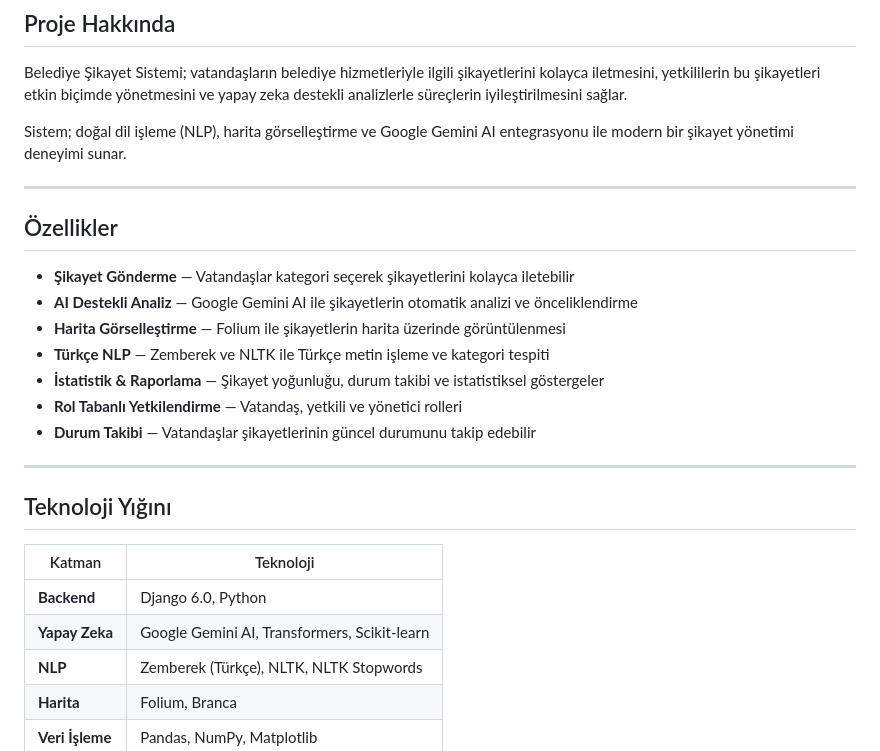
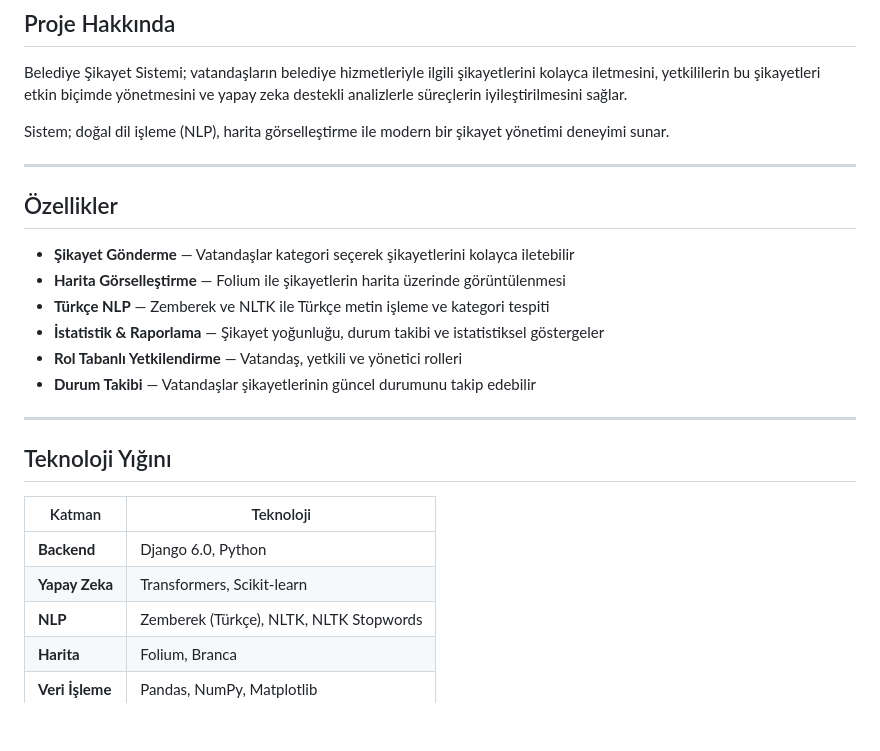
Before and after one commit to emre-geris/Belediye_Sikayet_Sistemi, a Markdown page: README.md, the part around the change. Rendered like a GitHub page; blank space fills up the shorter version.

Commit message:
Proje dokümantasyonu

```diff
--- a/README.md
+++ b/README.md
@@ -8,14 +8,13 @@ Vatandaşların belediyeye şikayet ve talep iletebileceği, yapay zeka destekli
 
 Belediye Şikayet Sistemi; vatandaşların belediye hizmetleriyle ilgili şikayetlerini kolayca iletmesini, yetkililerin bu şikayetleri etkin biçimde yönetmesini ve yapay zeka destekli analizlerle süreçlerin iyileştirilmesini sağlar.
 
-Sistem; doğal dil işleme (NLP), harita görselleştirme ve Google Gemini AI entegrasyonu ile modern bir şikayet yönetimi deneyimi sunar.
+Sistem; doğal dil işleme (NLP), harita görselleştirme ile modern bir şikayet yönetimi deneyimi sunar.
 
 ---
 
 ## Özellikler
 
 - **Şikayet Gönderme** — Vatandaşlar kategori seçerek şikayetlerini kolayca iletebilir
-- **AI Destekli Analiz** — Google Gemini AI ile şikayetlerin otomatik analizi ve önceliklendirme
 - **Harita Görselleştirme** — Folium ile şikayetlerin harita üzerinde görüntülenmesi
 - **Türkçe NLP** — Zemberek ve NLTK ile Türkçe metin işleme ve kategori tespiti
 - **İstatistik & Raporlama** — Şikayet yoğunluğu, durum takibi ve istatistiksel göstergeler
@@ -29,7 +28,7 @@ Sistem; doğal dil işleme (NLP), harita görselleştirme ve Google Gemini AI en
 | Katman | Teknoloji |
 |--------|-----------|
 | **Backend** | Django 6.0, Python |
-| **Yapay Zeka** | Google Gemini AI, Transformers, Scikit-learn |
+| **Yapay Zeka** | Transformers, Scikit-learn |
 | **NLP** | Zemberek (Türkçe), NLTK, NLTK Stopwords |
 | **Harita** | Folium, Branca |
 | **Veri İşleme** | Pandas, NumPy, Matplotlib |
```
